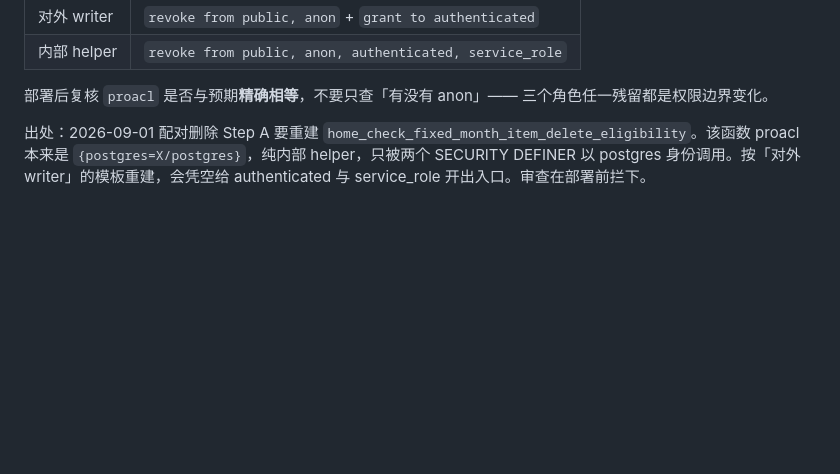
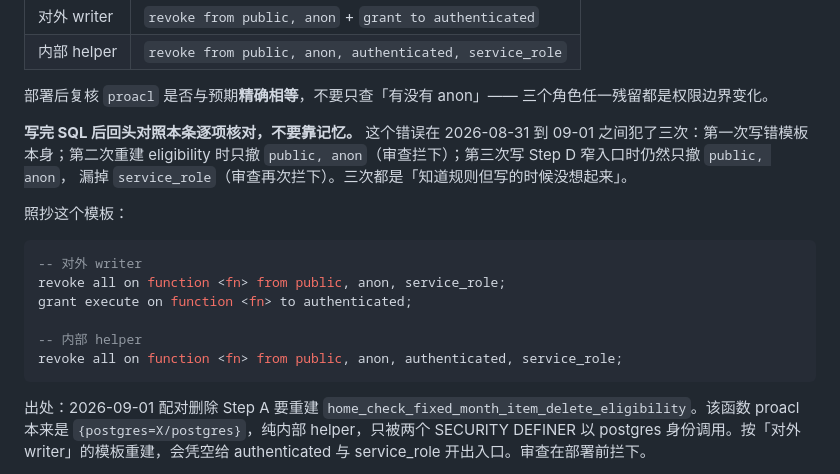
Before and after one commit to polariss710/home_account_book, a Markdown page: docs/lessons.md, the part around the change. GitHub-like rendering; blank space fills up the shorter version.

Commit message:
docs(home): strengthen A3 after the same ACL mistake happened a third time
A3 原文已经写明「default privileges 一次授予三个角色，任一残留都是权限边界
变化」，但写 Step D 窄入口时仍然只撤了 public 与 anon，漏掉 service_role，
被部署前审查拦下。

同一个错误的第三次：
  08-31  写下的模板本身就是错的（假定所有函数都对外）
  09-01  重建 eligibility 时只撤 public, anon —— 审查拦下
  09-01  写 Step D 窄入口时又只撤 public, anon —— 审查再次拦下

三次都不是不知道规则，是写的时候没想起来查。所以补两样：一句明确要求
「写完 SQL 后回头对照本条逐项核对，不要靠记忆」，以及可直接照抄的两行模板，
分别对应对外 writer 与内部 helper。

记规则不管用，得有个动作。

Co-Authored-By: Claude <noreply@anthropic.com>

````diff
--- a/docs/lessons.md
+++ b/docs/lessons.md
@@ -58,6 +58,22 @@ Supabase 的 default privileges 会给 postgres 新建的函数自动授予
 
 部署后复核 `proacl` 是否与预期**精确相等**，不要只查「有没有 anon」——
 三个角色任一残留都是权限边界变化。
+
+**写完 SQL 后回头对照本条逐项核对，不要靠记忆。** 这个错误在 2026-08-31 到
+09-01 之间犯了三次：第一次写错模板本身；第二次重建 eligibility 时只撤
+`public, anon`（审查拦下）；第三次写 Step D 窄入口时仍然只撤 `public, anon`，
+漏掉 `service_role`（审查再次拦下）。三次都是「知道规则但写的时候没想起来」。
+
+照抄这个模板：
+
+```sql
+-- 对外 writer
+revoke all on function <fn> from public, anon, service_role;
+grant execute on function <fn> to authenticated;
+
+-- 内部 helper
+revoke all on function <fn> from public, anon, authenticated, service_role;
+```
 
 出处：2026-09-01 配对删除 Step A 要重建
 `home_check_fixed_month_item_delete_eligibility`。该函数 proacl 本来是
````
